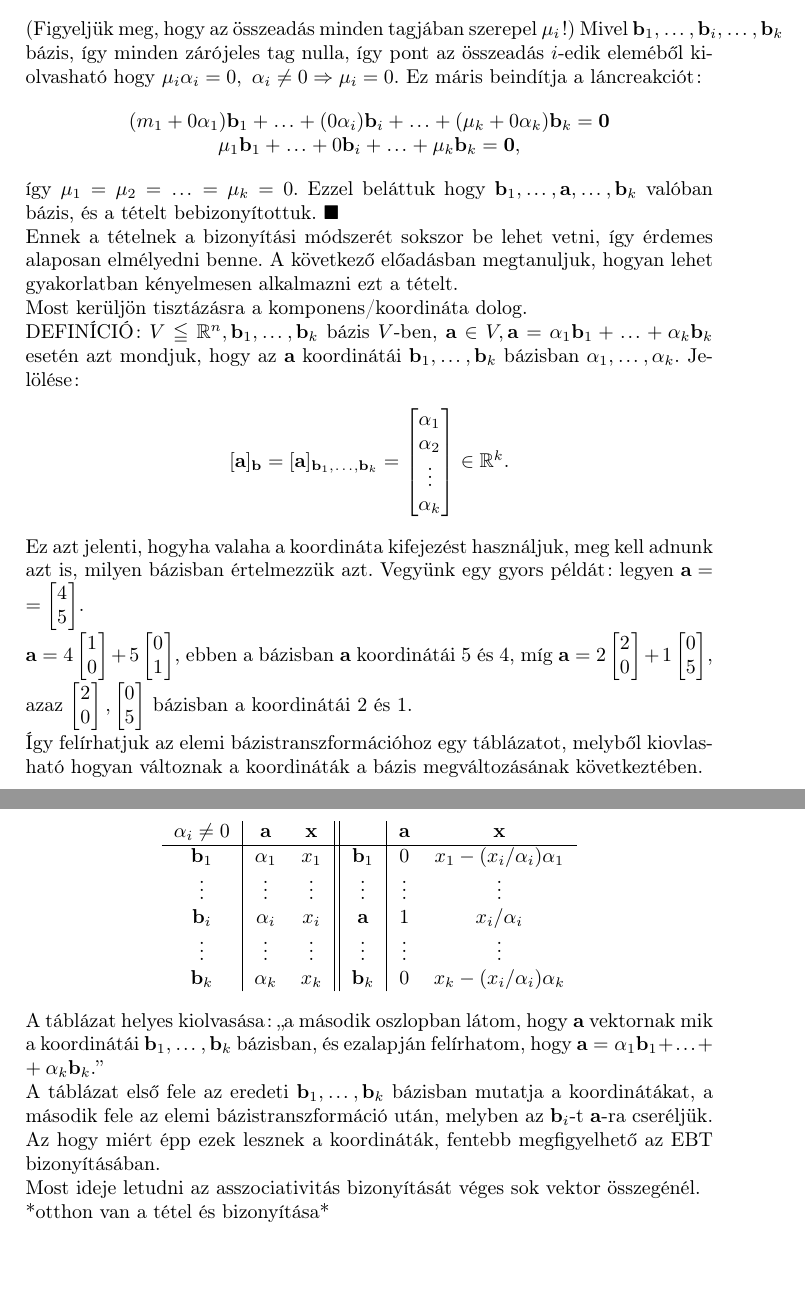
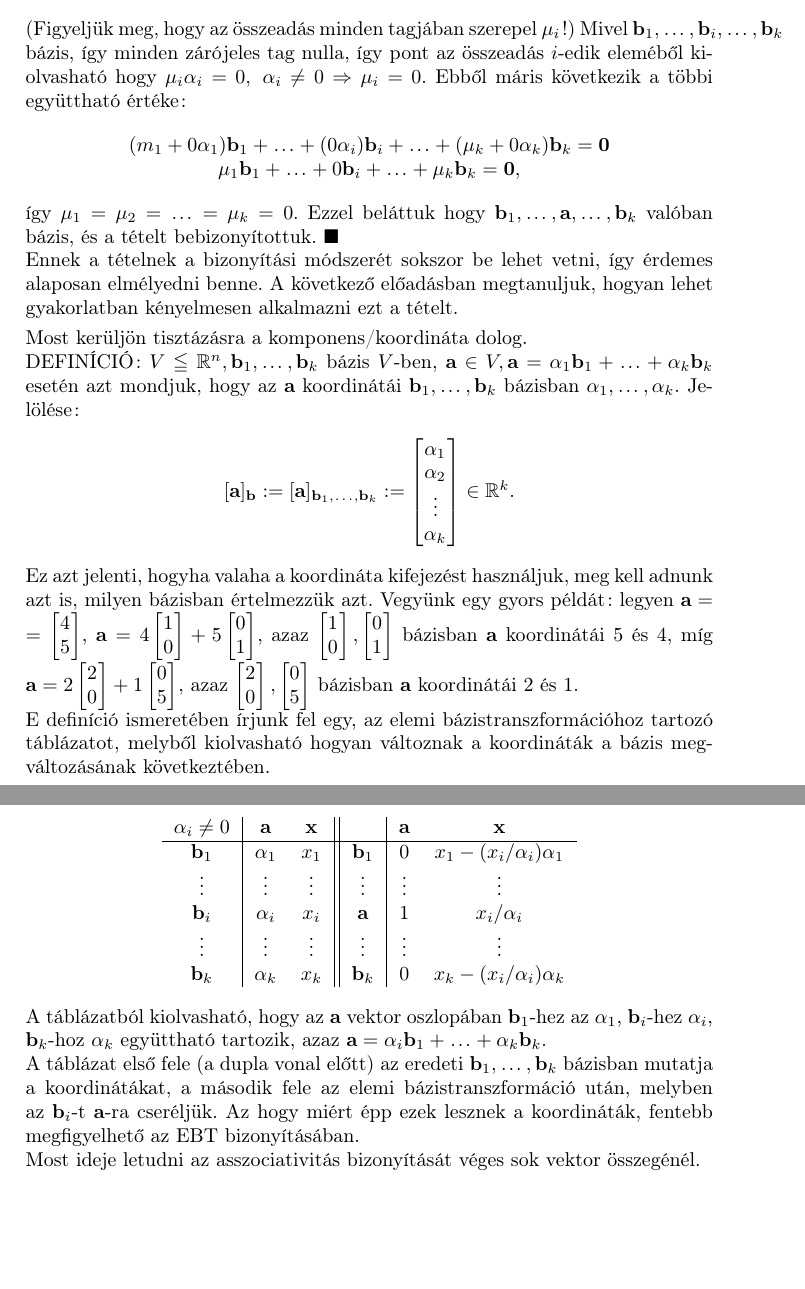
Before and after one commit to Szelethus/ELTE-IK-Linalg, a LaTeX document (02ea_linalg/02ea_linalg.tex): two parts of pages 4 and 5 of 5, joined at a grey line, cut so that both start at the same text. Compiled offline with pdfLaTeX.

Commit message:
Some fixes

```diff
--- a/02ea_linalg/02ea_linalg.tex
+++ b/02ea_linalg/02ea_linalg.tex
@@ -317,7 +317,7 @@
 		$\m_1\b_1+\ldots+\m_i(\alpha_1\b_1+\ldots+\alpha_k\b_k)+\ldots+\m_k\b_k=\0$\\
 		$(\m_1+\m_i\alpha_1)\b_1+\ldots+(\m_i\alpha_i)\b_i+\ldots+(\m_k+\m_i\alpha_k)\b_k=\0$
 	\end{center}
-	(Figyeljük meg, hogy az összeadás minden tagjában szerepel $\m_i$!) Mivel $\b_1,\ldots,\b_i,\ldots,\b_k$ bázis, így minden zárójeles tag nulla, így pont az összeadás $i$-edik eleméből kiolvasható hogy $\m_i\alpha_i=0,\ \alpha_i\not=0 \Rightarrow \mu_i=0$. Ez máris beindítja a láncreakciót:
+	(Figyeljük meg, hogy az összeadás minden tagjában szerepel $\m_i$!) Mivel $\b_1,\ldots,\b_i,\ldots,\b_k$ bázis, így minden zárójeles tag nulla, így pont az összeadás $i$-edik eleméből kiolvasható hogy $\m_i\alpha_i=0,\ \alpha_i\not=0 \Rightarrow \mu_i=0$. Ebből máris következik a többi együttható értéke:
 
 	\begin{center}
 		$(m_1+0\alpha_1)\b_1+\ldots+(0\alpha_i)\b_i+\ldots+(\m_k+0\alpha_k)\b_k=\0$\\
@@ -327,12 +327,13 @@
 
 	Ennek a tételnek a bizonyítási módszerét sokszor be lehet vetni, így érdemes alaposan elmélyedni benne. A következő előadásban megtanuljuk, hogyan lehet gyakorlatban kényelmesen alkalmazni ezt a tételt.
 
+	\smallskip
 	Most kerüljön tisztázásra a komponens/koordináta dolog.
 
 	DEFINÍCIÓ: $V\leqq \Rn, \b_1,\ldots,\b_k$ bázis $V$-ben, $\a \in V, \a = \alpha_1\b_1+\ldots+\alpha_k\b_k$ esetén azt mondjuk, hogy az \a~koordinátái $\b_1,\ldots,\b_k$ bázisban $\alpha_1, \ldots, \alpha_k$. Jelölése:
 
 	\begin{center}
-		$[\a]_\b=[\a]_{\b_1,\ldots,\b_k}=
+		$[\a]_\b:=[\a]_{\b_1,\ldots,\b_k}:=
 		\begin{bmatrix}
 			\alpha_1\s\\
 			\alpha_2\s\\
@@ -345,7 +346,7 @@
 		\begin{bmatrix}
 			4\s\\
 			5\s
-		\end{bmatrix}$.\\
+		\end{bmatrix}$,\
 		$\a=4
 		\begin{bmatrix}
 			1\s\\
@@ -354,7 +355,15 @@
 		\begin{bmatrix}
 			0\s\\
 			1\s
-		\end{bmatrix}$, ebben a bázisban \a\ koordinátái 5 és 4, míg
+		\end{bmatrix}$,  azaz
+		$\begin{bmatrix}
+			1\s\\
+			0\s\\
+		\end{bmatrix},
+		\begin{bmatrix}
+			0\s\\
+			1\s\\
+		\end{bmatrix}$ bázisban \a\ koordinátái 5 és 4, míg
 	$\a=2
 	\begin{bmatrix}
 		2\s\\
@@ -373,9 +382,9 @@
 		0\s\\
 		5\s
 	\end{bmatrix}$
-	   bázisban a koordinátái 2 és 1.
+	   bázisban \a\ koordinátái 2 és 1.
 
-	Így felírhatjuk az elemi bázistranszformációhoz egy táblázatot, melyből kiovlasható hogyan változnak a koordináták a bázis megváltozásának következtében.
+	E definíció ismeretében írjunk fel egy, az elemi bázistranszformációhoz tartozó táblázatot, melyből kiolvasható hogyan változnak a koordináták a bázis megváltozásának következtében.
 
 	\begin{center}
 		\begin{tabular}{c|cc||c|cc}
@@ -389,13 +398,13 @@
 		\end{tabular}
 	\end{center}
 
-	   A táblázat helyes kiolvasása: ,,a második oszlopban látom, hogy \a\  vektornak mik a koordinátái $\b_1,\ldots,\b_k$ bázisban, és ezalapján felírhatom, hogy $\a = \alpha_1\b_1+\ldots+\alpha_k\b_k$.''
+	   A táblázatból kiolvasható, hogy az \a\ vektor oszlopában $\b_1$-hez az $\alpha_1$, $\b_i$-hez $\alpha_i$, $\b_k$-hoz $\alpha_k$ együttható tartozik, azaz $\a=\alpha_i\b_1+\ldots+\alpha_k\b_k.$
 
-	   A táblázat első fele az eredeti $\b_1,\ldots,\b_k$ bázisban mutatja a koordinátákat, a második fele az elemi bázistranszformáció után, melyben az $\b_i$-t \a-ra cseréljük. Az hogy miért épp ezek lesznek a koordináták, fentebb megfigyelhető az EBT bizonyításában.
+	   A táblázat első fele (a dupla vonal előtt) az eredeti $\b_1,\ldots,\b_k$ bázisban mutatja a koordinátákat, a második fele az elemi bázistranszformáció után, melyben az $\b_i$-t \a-ra cseréljük. Az hogy miért épp ezek lesznek a koordináták, fentebb megfigyelhető az EBT bizonyításában.
 
 	Most ideje letudni az asszociativitás bizonyítását véges sok vektor összegénél.
 
-	*otthon van a tétel és bizonyítása*
+	%TODO otthról összegyűjteni a maradékot
 
 
 
```
Also changed, not shown: 02ea_linalg/02ea_linalg.tex (8 more changed lines).
